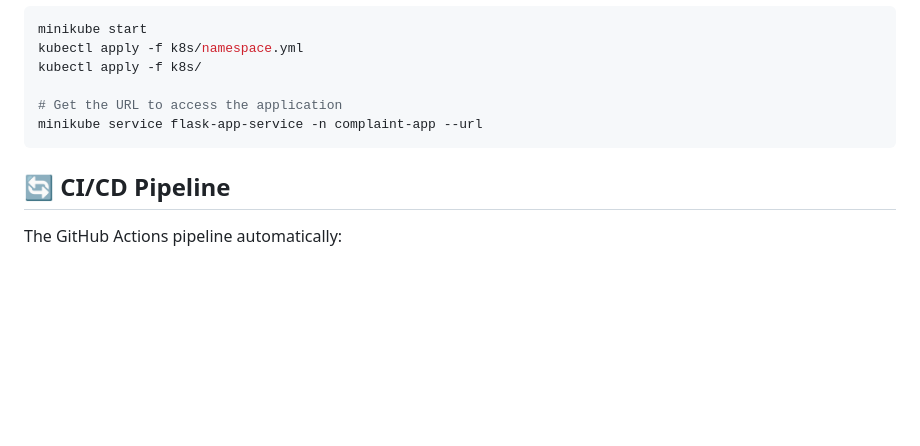
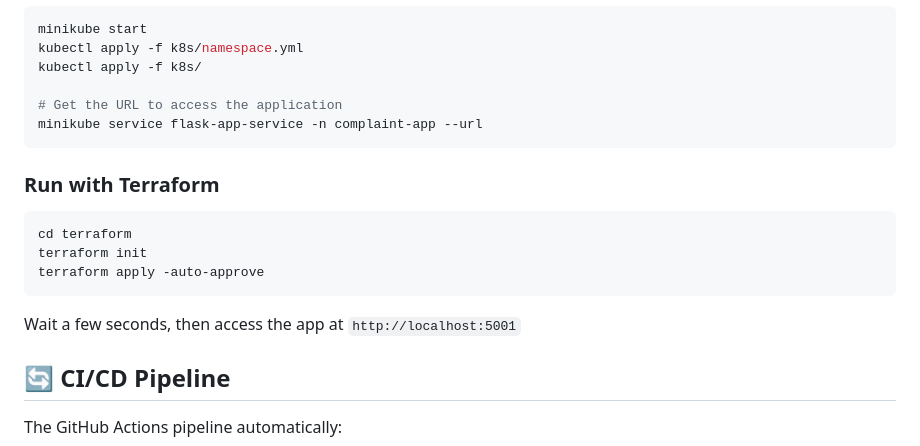
Before and after one commit to samebenezer2005/complaint_management_system, a Markdown page: README.md, the part around the change. GitHub-like rendering; blank space fills up the shorter version.

Commit message:
docs: add terraform execution instructions

````diff
--- a/README.md
+++ b/README.md
@@ -66,6 +66,14 @@ kubectl apply -f k8s/
 minikube service flask-app-service -n complaint-app --url
 ```
 
+### Run with Terraform
+```bash
+cd terraform
+terraform init
+terraform apply -auto-approve
+```
+Wait a few seconds, then access the app at `http://localhost:5001`
+
 ## 🔄 CI/CD Pipeline
 
 The GitHub Actions pipeline automatically:
````
